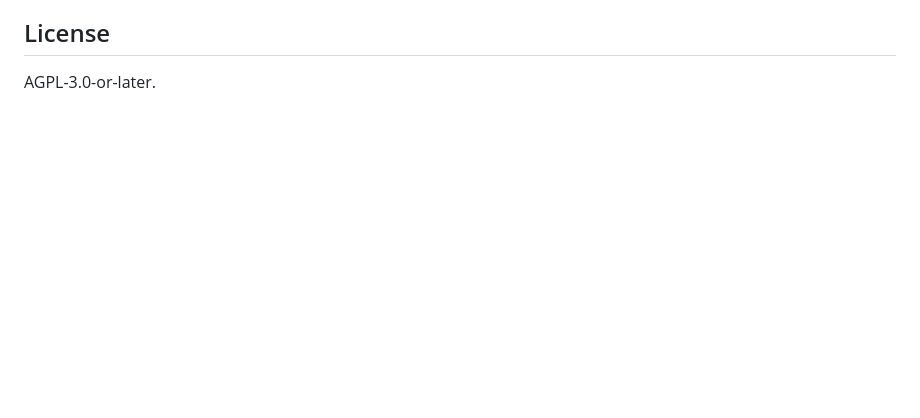
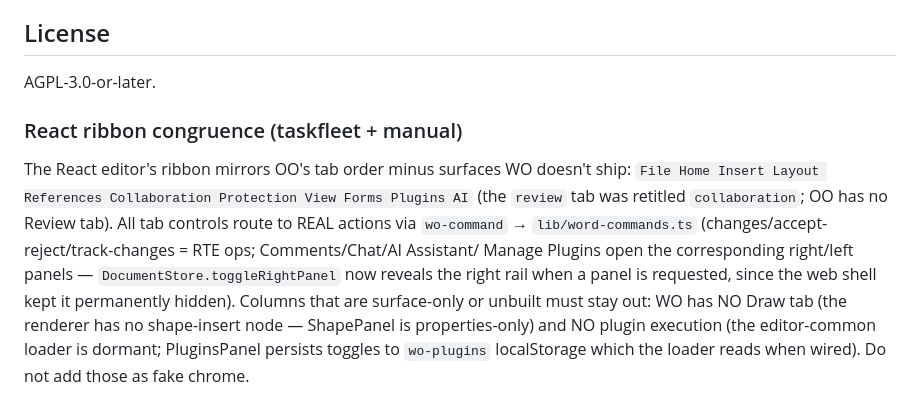
Before and after one commit to World-Office/wo-test-harness, a Markdown page: AGENTS.md, the part around the change. GitHub-like rendering; blank space fills up the shorter version.

Commit message:
docs(AGENTS): record React ribbon congruence (collaboration/ai/plugins tabs, rail reveal, no-Draw rationale)

```diff
--- a/AGENTS.md
+++ b/AGENTS.md
@@ -215,3 +215,17 @@ recapture — the gate picks it automatically and keeps drift strict (no slack).
 ## License
 
 AGPL-3.0-or-later.
+
+### React ribbon congruence (taskfleet + manual)
+The React editor's ribbon mirrors OO's tab order minus surfaces WO doesn't ship:
+`File Home Insert Layout References Collaboration Protection View Forms Plugins AI`
+(the `review` tab was retitled `collaboration`; OO has no Review tab). All tab
+controls route to REAL actions via `wo-command` → `lib/word-commands.ts`
+(changes/accept-reject/track-changes = RTE ops; Comments/Chat/AI Assistant/
+Manage Plugins open the corresponding right/left panels — `DocumentStore.toggleRightPanel`
+now reveals the right rail when a panel is requested, since the web shell kept
+it permanently hidden). Columns that are surface-only or unbuilt must stay out:
+WO has NO Draw tab (the renderer has no shape-insert node — ShapePanel is
+properties-only) and NO plugin execution (the editor-common loader is dormant;
+PluginsPanel persists toggles to `wo-plugins` localStorage which the loader
+reads when wired). Do not add those as fake chrome.
```
